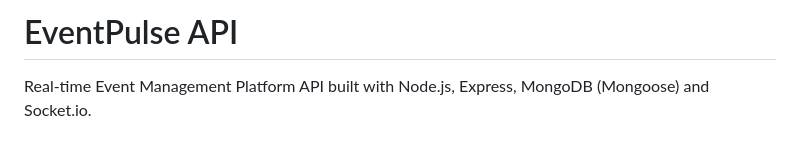
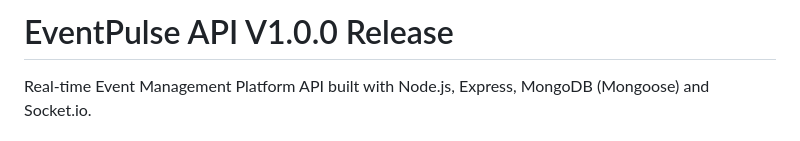
Before and after one commit to Moustafa-Mahmoud26/-31002260200551-EventPulse, a Markdown page: README.md, the part around the change. Drawn GitHub-style.

Commit message:
docs: describe v1.0.0 release

```diff
--- a/README.md
+++ b/README.md
@@ -1,4 +1,4 @@
-# EventPulse API
+# EventPulse API V1.0.0 Release
 
 Real-time Event Management Platform API built with Node.js, Express, MongoDB (Mongoose) and Socket.io.
 
```
